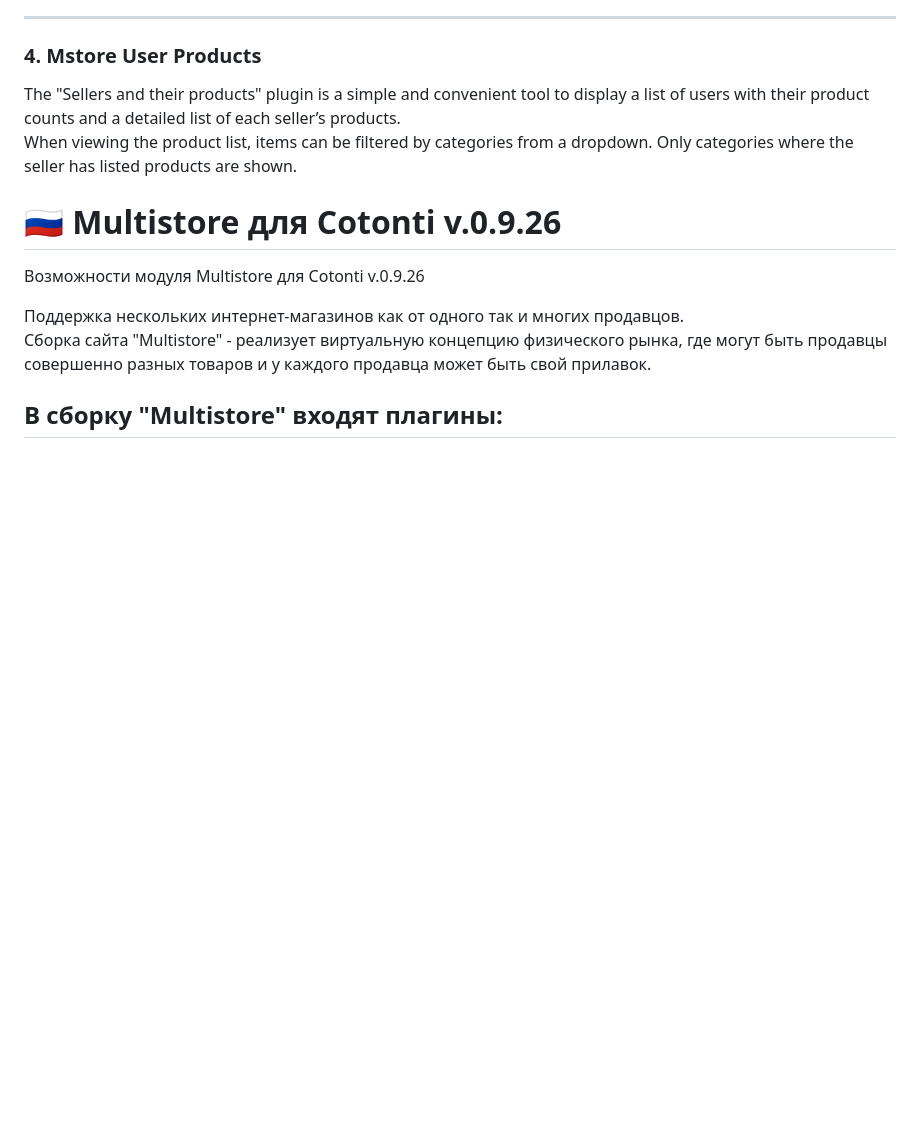
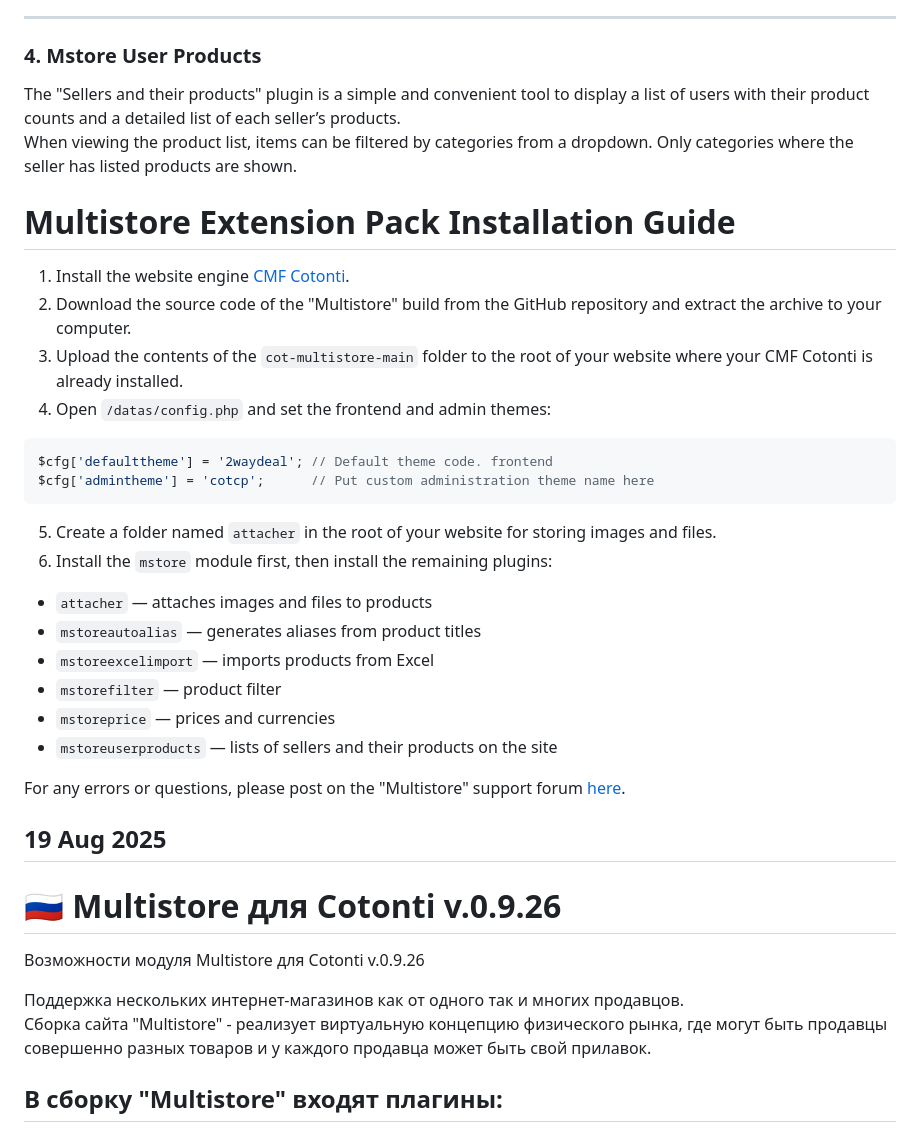
Before and after one commit to webitproff/cot-multistore, a Markdown page: README.md, the part around the change printed below. Rendered like a GitHub page; blank space fills up the shorter version.

````diff
--- a/README.md
+++ b/README.md
@@ -63,6 +63,32 @@ When editing a product, all created price types are available, and you can set d
 The "Sellers and their products" plugin is a simple and convenient tool to display a list of users with their product counts and a detailed list of each seller’s products.
 When viewing the product list, items can be filtered by categories from a dropdown. Only categories where the seller has listed products are shown.
 
+# Multistore Extension Pack Installation Guide
+
+1. Install the website engine [CMF Cotonti](https://github.com/Cotonti/Cotonti).
+2. Download the source code of the "Multistore" build from the GitHub repository and extract the archive to your computer.
+3. Upload the contents of the `cot-multistore-main` folder to the root of your website where your CMF Cotonti is already installed.
+4. Open `/datas/config.php` and set the frontend and admin themes:
+
+```php
+$cfg['defaulttheme'] = '2waydeal'; // Default theme code. frontend
+$cfg['admintheme'] = 'cotcp';      // Put custom administration theme name here
+```
+
+5. Create a folder named `attacher` in the root of your website for storing images and files.
+6. Install the `mstore` module first, then install the remaining plugins:
+
+- `attacher` — attaches images and files to products
+- `mstoreautoalias` — generates aliases from product titles
+- `mstoreexcelimport` — imports products from Excel
+- `mstorefilter` — product filter
+- `mstoreprice` — prices and currencies
+- `mstoreuserproducts` — lists of sellers and their products on the site
+
+For any errors or questions, please post on the "Multistore" support forum [here](https://abuyfile.com/ru/forums/mstore).
+
+19 Aug 2025
+---
 
 # 🇷🇺 Multistore для Cotonti v.0.9.26
 
````
Also changed, not shown: other parts of README.md (+25 -0 lines).
